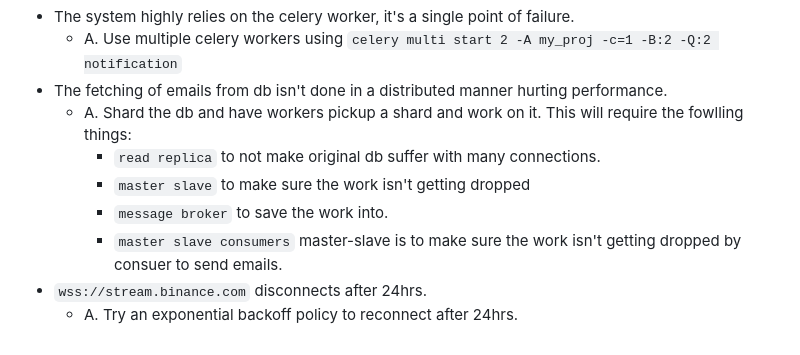
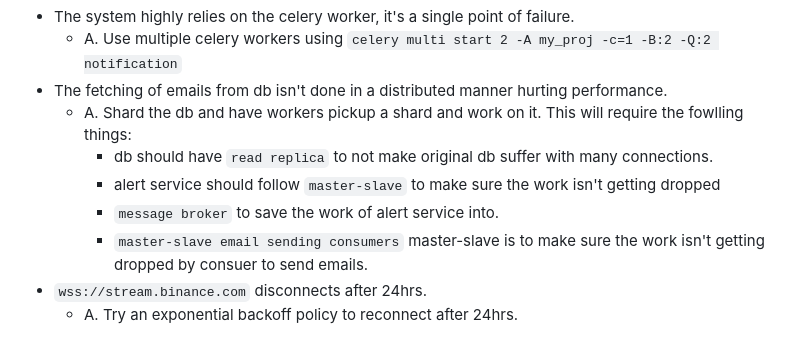
Before and after one commit to Sarath191181208/tanXfi, a Markdown page: README.md, the part around the change. Drawn GitHub-style.

```diff
--- a/README.md
+++ b/README.md
@@ -89,9 +89,9 @@ The work that needs to be done is put in [Todo.md](Todo.md).
     - A. Use multiple celery workers using `celery multi start 2 -A my_proj -c=1 -B:2 -Q:2 notification`
 - The fetching of emails from db isn't done in a distributed manner hurting performance.
     - A. Shard the db and have workers pickup a shard and work on it. This will require the fowlling things:
-        - `read replica` to not make original db suffer with many connections.
-        - `master slave` to make sure the work isn't getting dropped
-        - `message broker` to save the work into.
-        - `master slave consumers` master-slave is to make sure the work isn't getting dropped by consuer to send emails.
+        - db should have `read replica` to not make original db suffer with many connections.
+        - alert service should follow `master-slave` to make sure the work isn't getting dropped
+        - `message broker` to save the work of alert service into.
+        - `master-slave email sending consumers` master-slave is to make sure the work isn't getting dropped by consuer to send emails.
 - `wss://stream.binance.com` disconnects after 24hrs.
     - A. Try an exponential backoff policy to reconnect after 24hrs.
```
